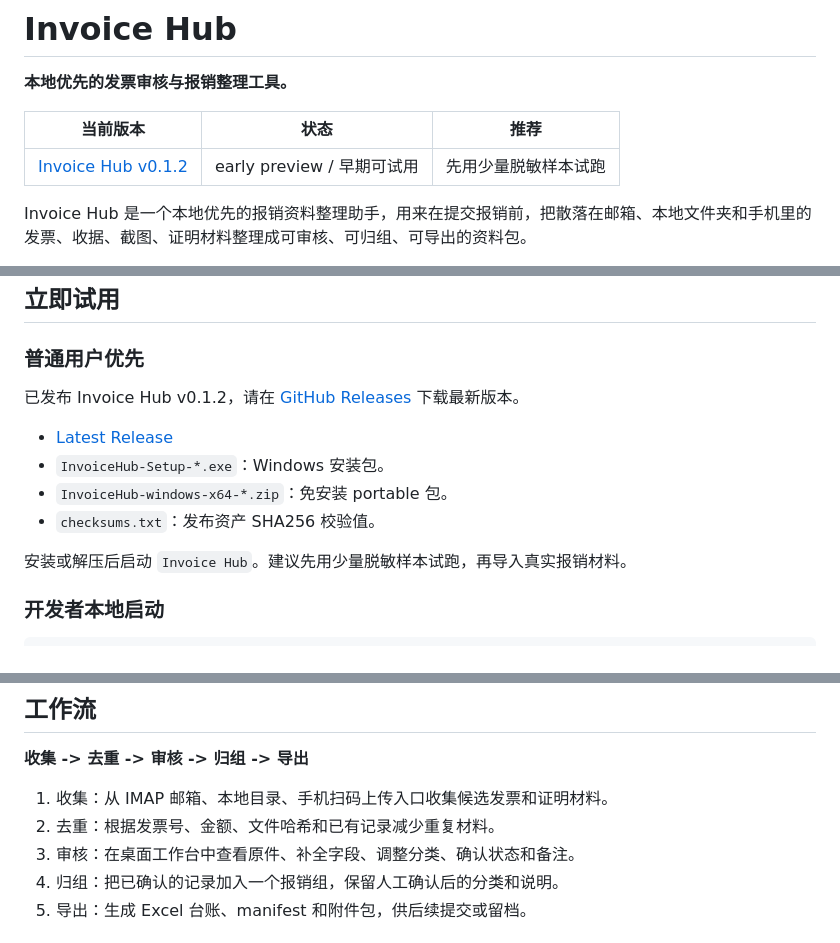
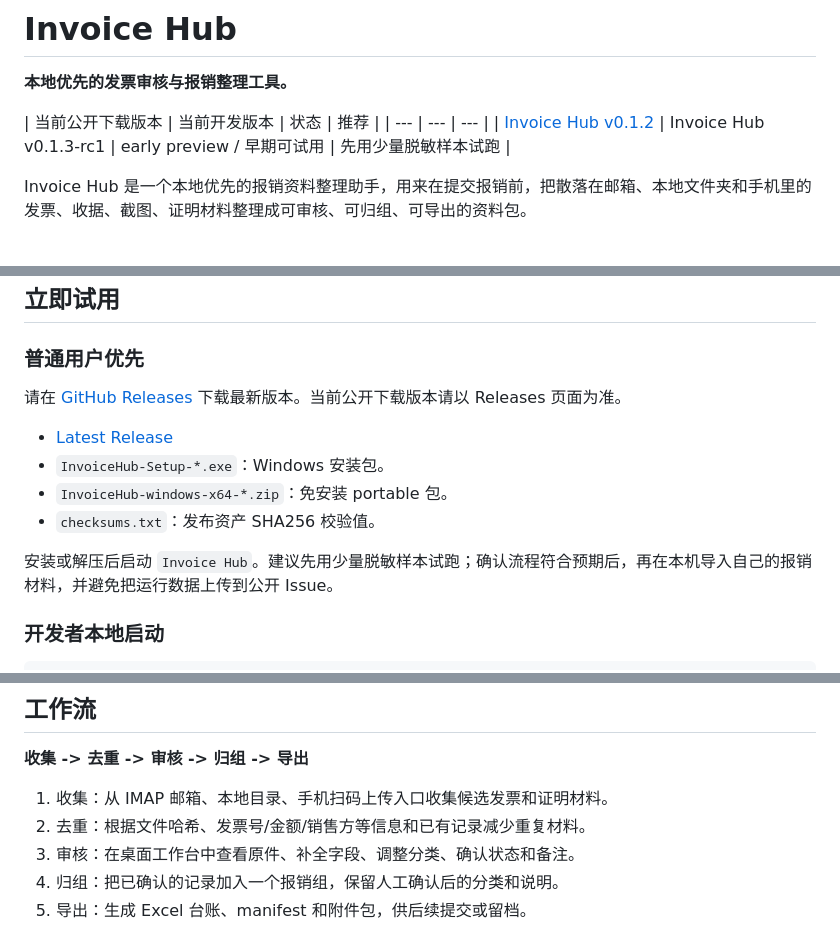
Before and after one commit to if16888/invoice-hub, a Markdown page: README.md, 3 parts joined by grey strips. Rendered like a GitHub page.

Commit message:
docs: clarify README release and rc version status

```diff
--- a/README.md
+++ b/README.md
@@ -2,9 +2,9 @@
 
 **本地优先的发票审核与报销整理工具。**
 
-| 当前版本 | 状态 | 推荐 |
+| 当前公开下载版本 | 当前开发版本 | 状态 | 推荐 |
 | --- | --- | --- |
-| [Invoice Hub v0.1.2](https://github.com/if16888/invoice-hub/releases/tag/v0.1.2) | early preview / 早期可试用 | 先用少量脱敏样本试跑 |
+| [Invoice Hub v0.1.2](https://github.com/if16888/invoice-hub/releases/tag/v0.1.2) | Invoice Hub v0.1.3-rc1 | early preview / 早期可试用 | 先用少量脱敏样本试跑 |
 
 Invoice Hub 是一个本地优先的报销资料整理助手，用来在提交报销前，把散落在邮箱、本地文件夹和手机里的发票、收据、截图、证明材料整理成可审核、可归组、可导出的资料包。
 
@@ -18,14 +18,14 @@ Invoice Hub 是一个本地优先的报销资料整理助手，用来在提交
 
 ### 普通用户优先
 
-已发布 Invoice Hub v0.1.2，请在 [GitHub Releases](https://github.com/if16888/invoice-hub/releases/latest) 下载最新版本。
+请在 [GitHub Releases](https://github.com/if16888/invoice-hub/releases/latest) 下载最新版本。当前公开下载版本请以 Releases 页面为准。
 
 - [Latest Release](https://github.com/if16888/invoice-hub/releases/latest)
 - `InvoiceHub-Setup-*.exe`：Windows 安装包。
 - `InvoiceHub-windows-x64-*.zip`：免安装 portable 包。
 - `checksums.txt`：发布资产 SHA256 校验值。
 
-安装或解压后启动 `Invoice Hub`。建议先用少量脱敏样本试跑，再导入真实报销材料。
+安装或解压后启动 `Invoice Hub`。建议先用少量脱敏样本试跑；确认流程符合预期后，再在本机导入自己的报销材料，并避免把运行数据上传到公开 Issue。
 
 ### 开发者本地启动
 
@@ -65,7 +65,7 @@ Invoice Hub 试图把这些提交前的整理动作放在本机完成。
 **收集 -> 去重 -> 审核 -> 归组 -> 导出**
 
 1. 收集：从 IMAP 邮箱、本地目录、手机扫码上传入口收集候选发票和证明材料。
-2. 去重：根据发票号、金额、文件哈希和已有记录减少重复材料。
+2. 去重：根据文件哈希、发票号/金额/销售方等信息和已有记录减少重复材料。
 3. 审核：在桌面工作台中查看原件、补全字段、调整分类、确认状态和备注。
 4. 归组：把已确认的记录加入一个报销组，保留人工确认后的分类和说明。
 5. 导出：生成 Excel 台账、manifest 和附件包，供后续提交或留档。
```
